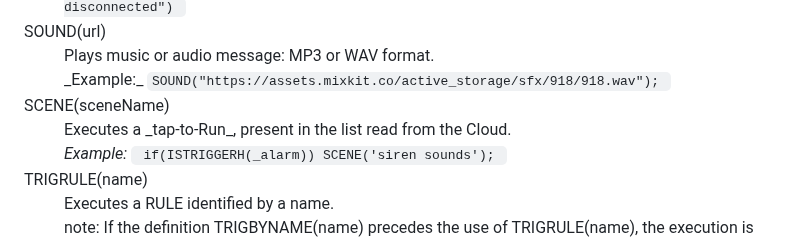
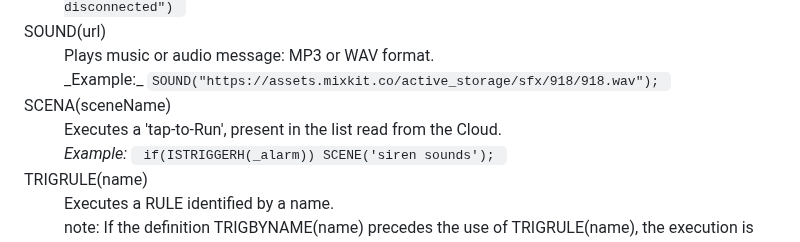
Before and after one commit to msillano/IoTwebUI, a Markdown page: README21.md, the part around the change. Rendered like a GitHub page.

```diff
--- a/README21.md
+++ b/README21.md
@@ -572,8 +572,8 @@ utc_offset_seconds: 0
  _Example:_ <code>SOUND("https://assets.mixkit.co/active_storage/sfx/918/918.wav"); </code>
 </dd>
 
-<dt>SCENE(sceneName) </dt>
-<dd>Executes a _tap-to-Run_, present in the list read from the Cloud.<br>
+<dt>SCENA(sceneName) </dt>
+<dd>Executes a 'tap-to-Run', present in the list read from the Cloud.<br>
  <i>Example:</i> <code> if(ISTRIGGERH(_alarm)) SCENE('siren sounds'); </code></dd>
 
 <dt>TRIGRULE(name)</dt>
```
